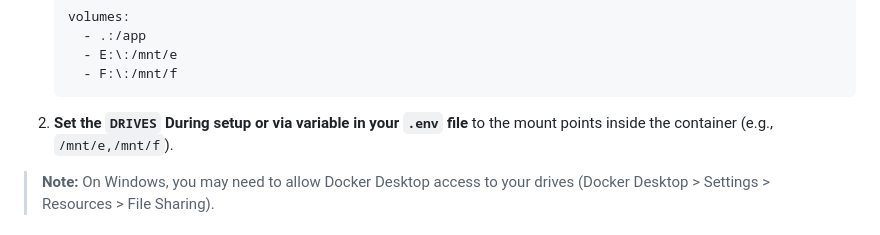
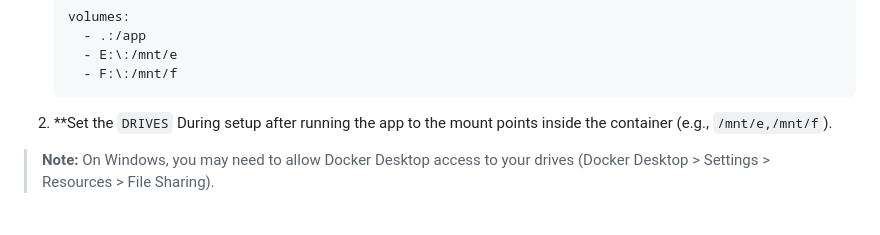
Before and after one commit to secretlycarl/onboarderr, a Markdown page: README.md, the part around the change. Drawn GitHub-style.

````diff
--- a/README.md
+++ b/README.md
@@ -153,7 +153,7 @@ To display storage bars for specific drives (e.g., E: and F: on Windows, or /mnt
     - E:\:/mnt/e
     - F:\:/mnt/f
   ```
-2. **Set the `DRIVES` During setup or via variable in your `.env` file** to the mount points inside the container (e.g., `/mnt/e,/mnt/f`).
+2. **Set the `DRIVES` During setup after running the app to the mount points inside the container (e.g., `/mnt/e,/mnt/f`).
 
   > **Note:** On Windows, you may need to allow Docker Desktop access to your drives (Docker Desktop > Settings > Resources > File Sharing).
 
````
